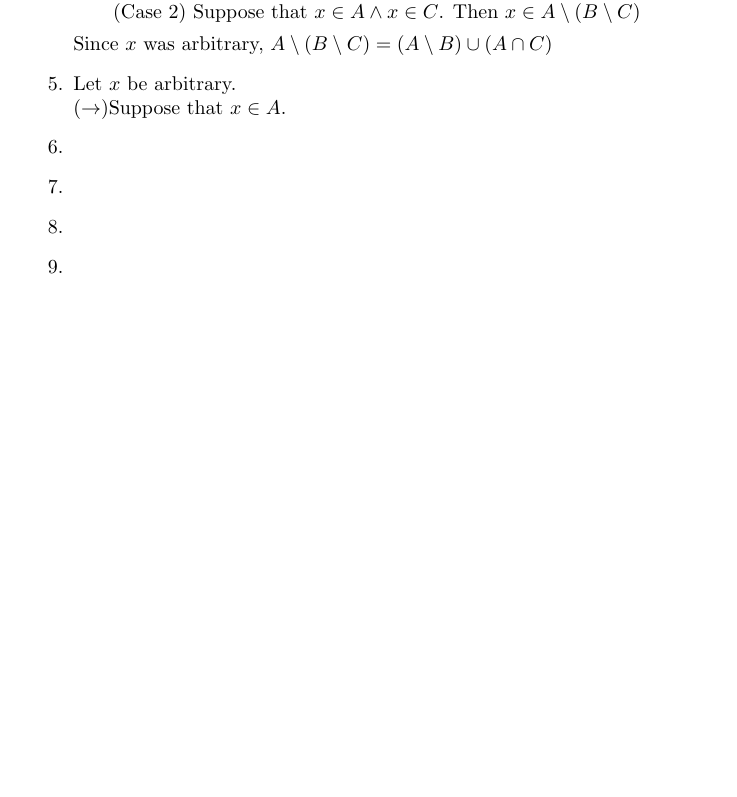
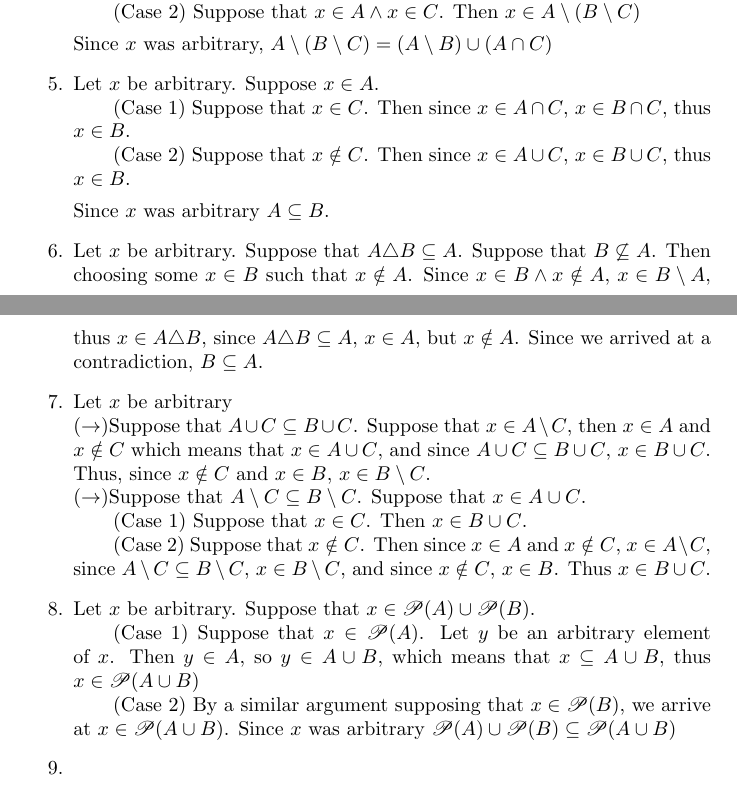
Before and after one commit to QuantumPlank/MathBooks, a LaTeX document (HowToProveIt/main.tex, which reads HowToProveIt/03_Proofs/P05_Proofs_Involving_Disjunctions.tex): part of page 48 of 55 before the commit and two parts of pages 48 and 49 of 55 after it, the two joined at a grey line, cut so that both start at the same text, the shorter picture padded with empty space. Compiled offline with pdfLaTeX.

Commit message:
06-08-25 progress

```diff
--- a/HowToProveIt/03_Proofs/P05_Proofs_Involving_Disjunctions.tex
+++ b/HowToProveIt/03_Proofs/P05_Proofs_Involving_Disjunctions.tex
@@ -38,13 +39,27 @@
     % 5
     \item
     Let $x$ be arbitrary.
-    \rdir Suppose that $x \in A$.
+    Suppose $x \in A$.
+    \case{1} Suppose that $x \in C$. Then since $x \in A \cap C$, $x \in B \cap C$, thus $x \in B$.
+    \case{2} Suppose that $x \notin C$. Then since $x \in A \cup C$, $x \in B \cup C$, thus $x \in B$.
+
+    Since $x$ was arbitrary $A \subseteq B$.
     % 6
     \item
+    Let $x$ be arbitrary. Suppose that $A \triangle B \subseteq A$. Suppose that $B \not \subseteq A$. Then choosing some $x \in B$ such that $x \notin A$. Since $x \in B \land x \notin A$, $x \in B \setminus A$, thus $x \in A \triangle B$, since $A \triangle B \subseteq A$, $x \in A$, but $x \notin A$. Since we arrived at a contradiction, $B \subseteq A$.
     % 7
     \item
+    Let $x$ be arbitrary
+    \rdir Suppose that $A \cup C \subseteq B \cup C$. Suppose that $x \in A \setminus C$, then $x \in A$ and $x \notin C$ which means that $x \in A \cup C$, and since $A \cup C \subseteq B \cup C$, $x \in B \cup C$. Thus, since $x \notin C$ and $x \in B$, $x \in B \setminus C$.
+    \ldir Suppose that $A \setminus C \subseteq B \setminus C$. Suppose that $x \in A \cup C$.
+    \case{1} Suppose that $x \in C$. Then $x \in B \cup C$.
+    \case{2} Suppose that $x \notin C$. Then since $x \in A$ and $x \notin C$, $x \in A \setminus C$, since $A \setminus C \subseteq B \setminus C$, $x \in B \setminus C$, and since $x \notin C$, $x \in B$. Thus $x \in B \cup C$.
     % 8
     \item
+    Let $x$ be arbitrary. Suppose that $x \in \powerset{A} \cup \powerset{B}$.
+    \case{1} Suppose that $x \in \powerset{A}$. Let $y$ be an arbitrary element of $x$. Then $y \in A$, so $y \in A \cup B$, which means that $x \subseteq A \cup B$, thus $x \in \powerset{A \cup B}$
+    \case{2} By a similar argument supposing that $x \in \powerset{B}$, we arrive at $x \in \powerset{A \cup B}$.
+    Since $x$ was arbitrary $\powerset{A} \cup \powerset{B} \subseteq \powerset{A \cup B}$
     % 9
     \item
     % 10
```
Also changed, not shown: HowToProveIt/main.pdf, HowToProveIt/03_Proofs/P05_Proofs_Involving_Disjunctions.tex (1 more changed lines).
